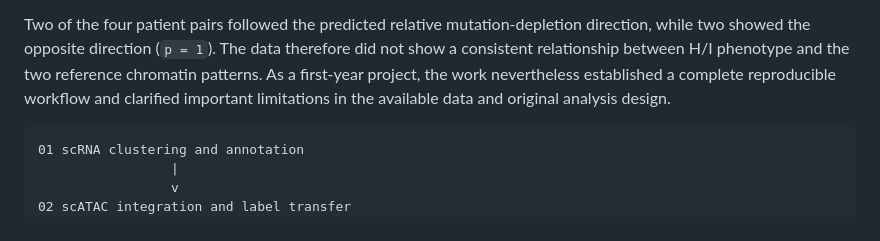
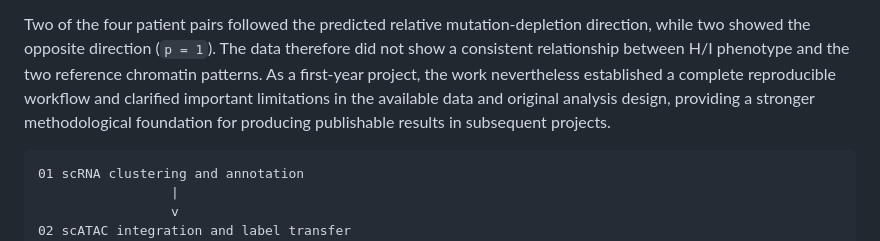
Before and after one commit to zackguo24003050/Cell-of-Origin-in-ICC-HCC, a Markdown page: README.md, the part around the change. Drawn GitHub-style.

Commit message:
Clarify project value for future research

````diff
--- a/README.md
+++ b/README.md
@@ -36,7 +36,8 @@ mutation-depletion direction, while two showed the opposite direction
 H/I phenotype and the two reference chromatin patterns. As a first-year
 project, the work nevertheless established a complete reproducible workflow
 and clarified important limitations in the available data and original
-analysis design.
+analysis design, providing a stronger methodological foundation for producing
+publishable results in subsequent projects.
 
 ```text
 01 scRNA clustering and annotation
````
